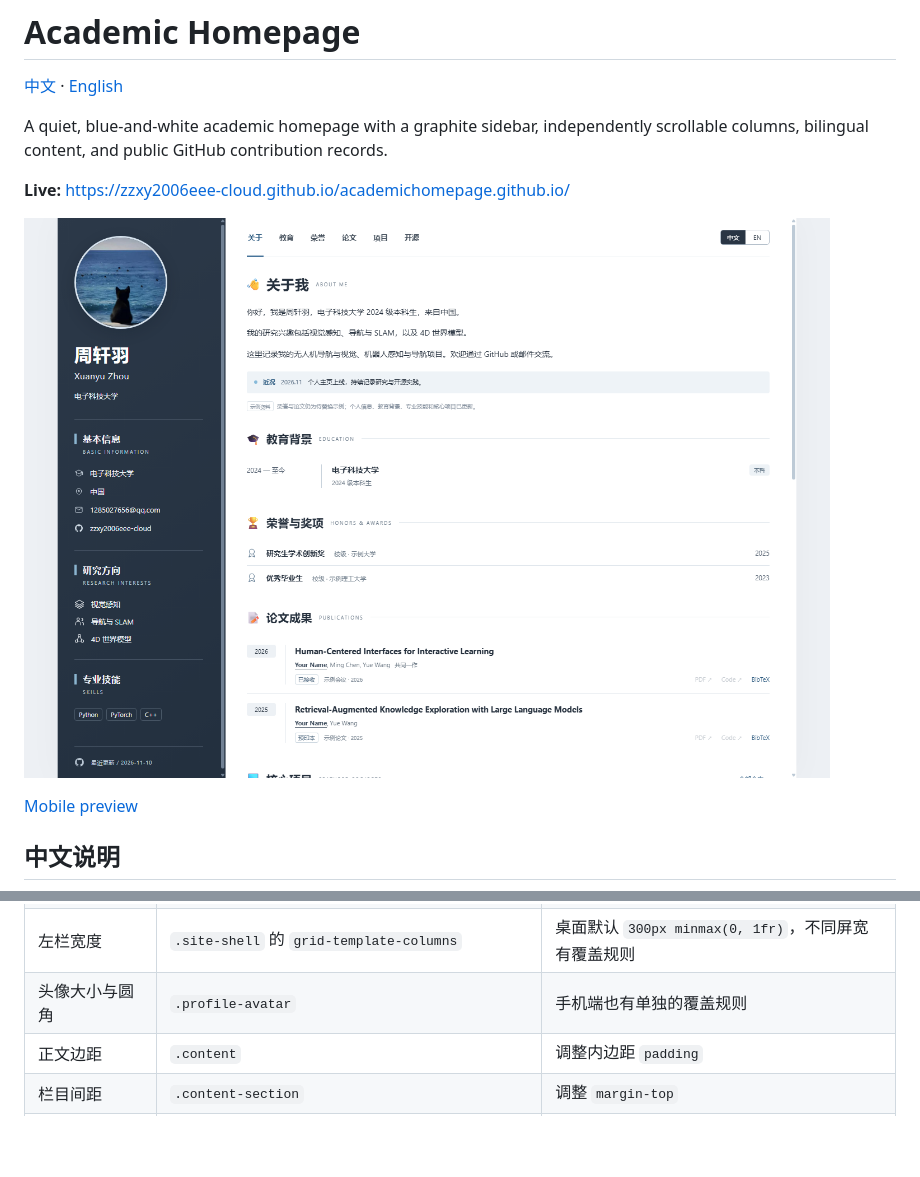
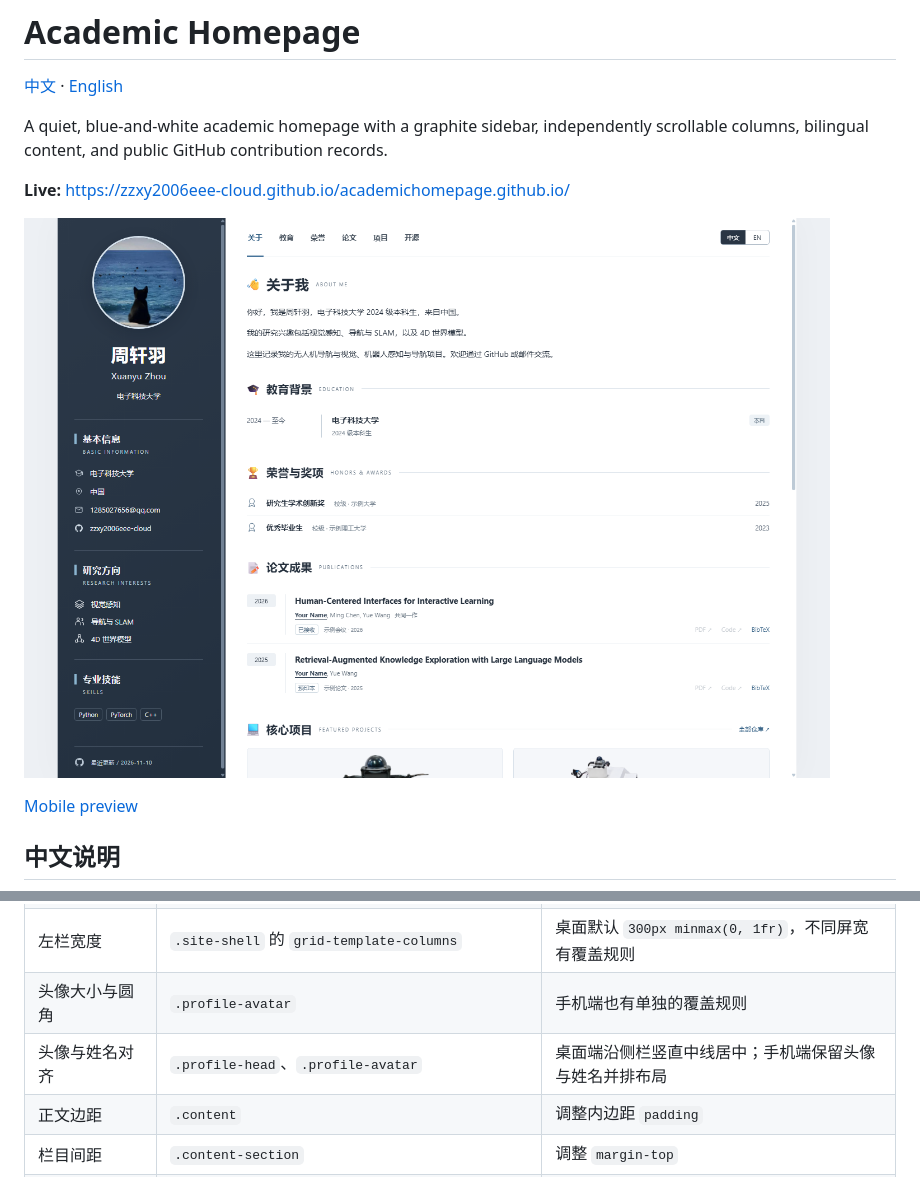
Before and after one commit to zzxy2006eee-cloud/academichomepage.github.io, a Markdown page: README.md, 2 parts joined by grey strips. Drawn GitHub-style; pictures changed too: docs/desktop-preview.png; blank space fills up the shorter version.

Commit message:
Center desktop avatar and profile heading in sidebar

```diff
--- a/README.md
+++ b/README.md
@@ -287,6 +287,7 @@ JSON 使用英文双引号；相邻条目之间用英文逗号分隔，最后一
 | 主页最大宽度 | `.site-shell` 的 `max-width` | 同名规则有后续覆盖，桌面默认最终值为 `1320px` |
 | 左栏宽度 | `.site-shell` 的 `grid-template-columns` | 桌面默认 `300px minmax(0, 1fr)`，不同屏宽有覆盖规则 |
 | 头像大小与圆角 | `.profile-avatar` | 手机端也有单独的覆盖规则 |
+| 头像与姓名对齐 | `.profile-head`、`.profile-avatar` | 桌面端沿侧栏竖直中线居中；手机端保留头像与姓名并排布局 |
 | 正文边距 | `.content` | 调整内边距 `padding` |
 | 栏目间距 | `.content-section` | 调整 `margin-top` |
 | 项目卡片数量 / 间距 | `.project-grid` | 桌面两列，手机一列 |
```
Also changed, not shown: docs/mobile-preview.png, 1 other file.
